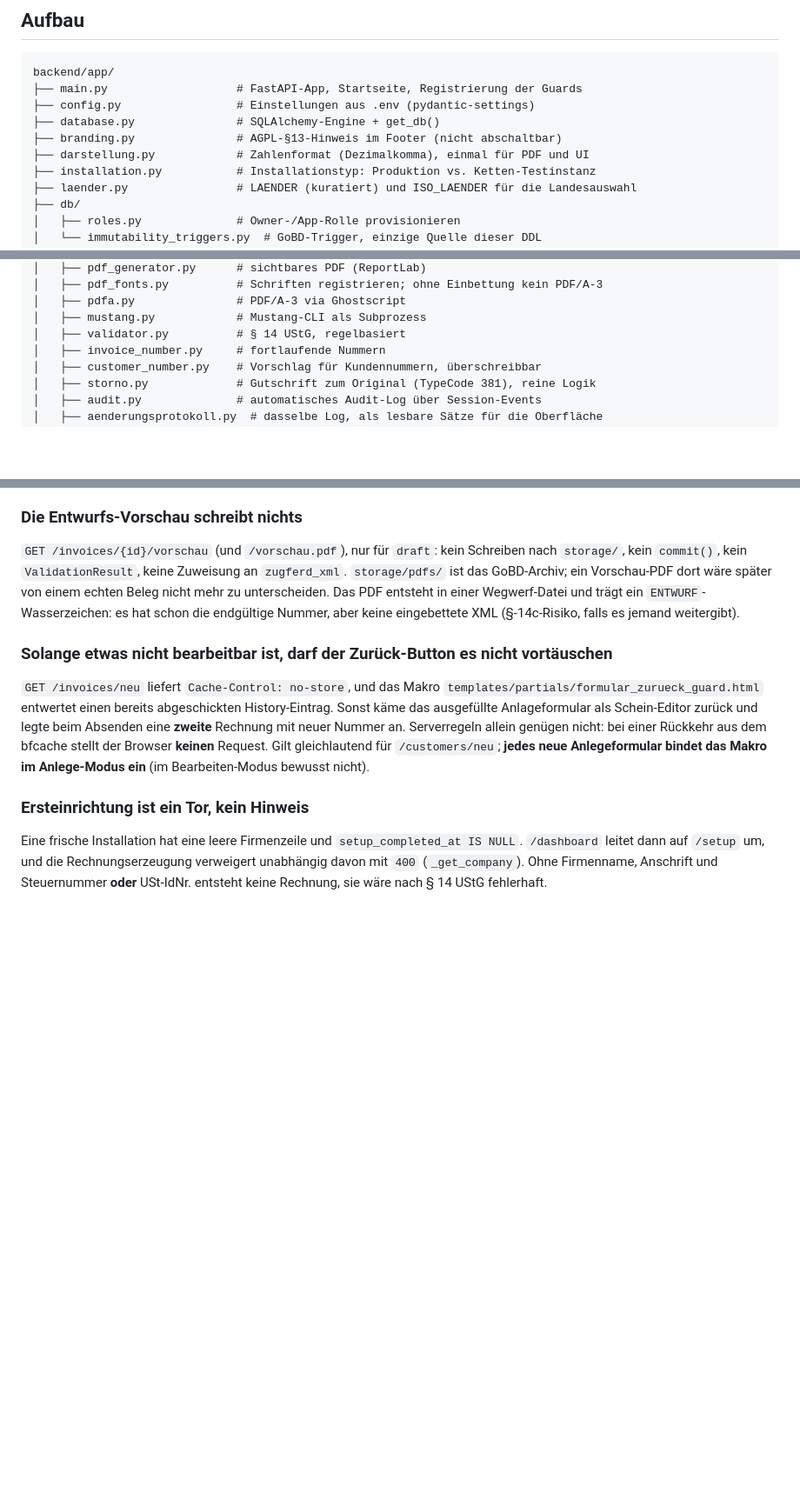
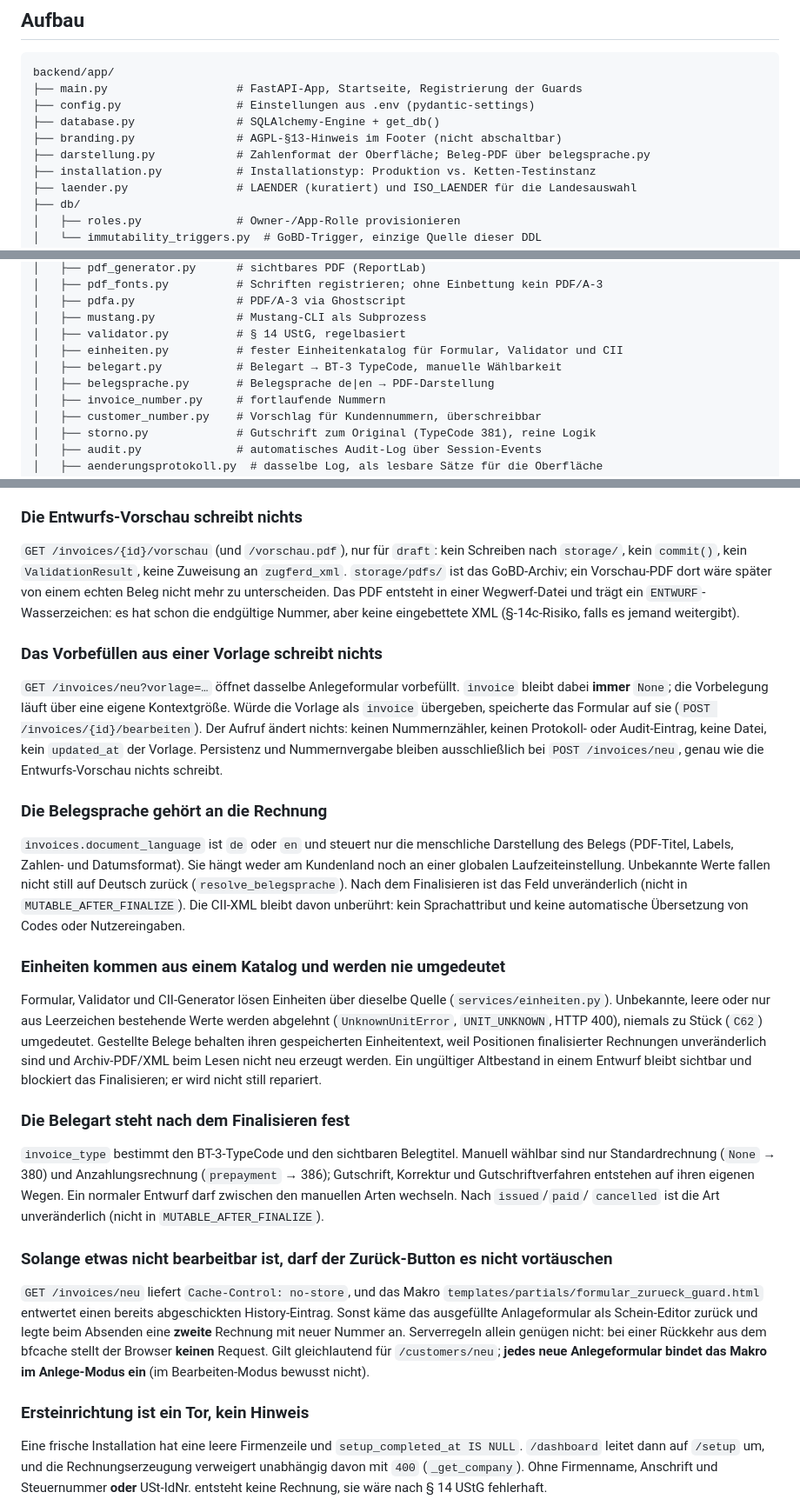
Before and after one commit to abgehakt-zugferd/abgehakt-e-rechnung, a Markdown page: docs/ARCHITEKTUR.md, 3 parts joined by grey strips. Shown at 87% size. Drawn GitHub-style; blank space fills up the shorter version.

Commit message:
Die Architektur hält Einheiten, Belegart und Belegsprache fest.

```diff
--- a/docs/ARCHITEKTUR.md
+++ b/docs/ARCHITEKTUR.md
@@ -47,7 +47,7 @@ backend/app/
 ├── config.py                 # Einstellungen aus .env (pydantic-settings)
 ├── database.py               # SQLAlchemy-Engine + get_db()
 ├── branding.py               # AGPL-§13-Hinweis im Footer (nicht abschaltbar)
-├── darstellung.py            # Zahlenformat (Dezimalkomma), einmal für PDF und UI
+├── darstellung.py            # Zahlenformat der Oberfläche; Beleg-PDF über belegsprache.py
 ├── installation.py           # Installationstyp: Produktion vs. Ketten-Testinstanz
 ├── laender.py                # LAENDER (kuratiert) und ISO_LAENDER für die Landesauswahl
 ├── db/
@@ -75,6 +75,9 @@ backend/app/
 │   ├── pdfa.py               # PDF/A-3 via Ghostscript
 │   ├── mustang.py            # Mustang-CLI als Subprozess
 │   ├── validator.py          # § 14 UStG, regelbasiert
+│   ├── einheiten.py          # fester Einheitenkatalog für Formular, Validator und CII
+│   ├── belegart.py           # Belegart → BT-3 TypeCode, manuelle Wählbarkeit
+│   ├── belegsprache.py       # Belegsprache de|en → PDF-Darstellung
 │   ├── invoice_number.py     # fortlaufende Nummern
 │   ├── customer_number.py    # Vorschlag für Kundennummern, überschreibbar
 │   ├── storno.py             # Gutschrift zum Original (TypeCode 381), reine Logik
@@ -253,6 +256,43 @@ nicht mehr zu unterscheiden. Das PDF entsteht in einer Wegwerf-Datei und trägt
 `ENTWURF`-Wasserzeichen: es hat schon die endgültige Nummer, aber keine eingebettete XML
 (§-14c-Risiko, falls es jemand weitergibt).
 
+### Das Vorbefüllen aus einer Vorlage schreibt nichts
+
+`GET /invoices/neu?vorlage=…` öffnet dasselbe Anlegeformular vorbefüllt. `invoice` bleibt
+dabei **immer** `None`; die Vorbelegung läuft über eine eigene Kontextgröße. Würde die
+Vorlage als `invoice` übergeben, speicherte das Formular auf sie
+(`POST /invoices/{id}/bearbeiten`). Der Aufruf ändert nichts: keinen Nummernzähler, keinen
+Protokoll- oder Audit-Eintrag, keine Datei, kein `updated_at` der Vorlage. Persistenz und
+Nummernvergabe bleiben ausschließlich bei `POST /invoices/neu`, genau wie die
+Entwurfs-Vorschau nichts schreibt.
+
+### Die Belegsprache gehört an die Rechnung
+
+`invoices.document_language` ist `de` oder `en` und steuert nur die menschliche Darstellung
+des Belegs (PDF-Titel, Labels, Zahlen- und Datumsformat). Sie hängt weder am Kundenland noch
+an einer globalen Laufzeiteinstellung. Unbekannte Werte fallen nicht still auf Deutsch
+zurück (`resolve_belegsprache`). Nach dem Finalisieren ist das Feld unveränderlich (nicht in
+`MUTABLE_AFTER_FINALIZE`). Die CII-XML bleibt davon unberührt: kein Sprachattribut und keine
+automatische Übersetzung von Codes oder Nutzereingaben.
+
+### Einheiten kommen aus einem Katalog und werden nie umgedeutet
+
+Formular, Validator und CII-Generator lösen Einheiten über dieselbe Quelle
+(`services/einheiten.py`). Unbekannte, leere oder nur aus Leerzeichen bestehende Werte
+werden abgelehnt (`UnknownUnitError`, `UNIT_UNKNOWN`, HTTP 400), niemals zu Stück (`C62`)
+umgedeutet. Gestellte Belege behalten ihren gespeicherten Einheitentext, weil Positionen
+finalisierter Rechnungen unveränderlich sind und Archiv-PDF/XML beim Lesen nicht neu
+erzeugt werden. Ein ungültiger Altbestand in einem Entwurf bleibt sichtbar und blockiert das
+Finalisieren; er wird nicht still repariert.
+
+### Die Belegart steht nach dem Finalisieren fest
+
+`invoice_type` bestimmt den BT-3-TypeCode und den sichtbaren Belegtitel. Manuell wählbar
+sind nur Standardrechnung (`None` → 380) und Anzahlungsrechnung (`prepayment` → 386);
+Gutschrift, Korrektur und Gutschriftverfahren entstehen auf ihren eigenen Wegen. Ein
+normaler Entwurf darf zwischen den manuellen Arten wechseln. Nach `issued`/`paid`/
+`cancelled` ist die Art unveränderlich (nicht in `MUTABLE_AFTER_FINALIZE`).
+
 ### Solange etwas nicht bearbeitbar ist, darf der Zurück-Button es nicht vortäuschen
 
 `GET /invoices/neu` liefert `Cache-Control: no-store`, und das Makro
```
Also changed, not shown: other parts of docs/ARCHITEKTUR.md (+1 -1 lines).
